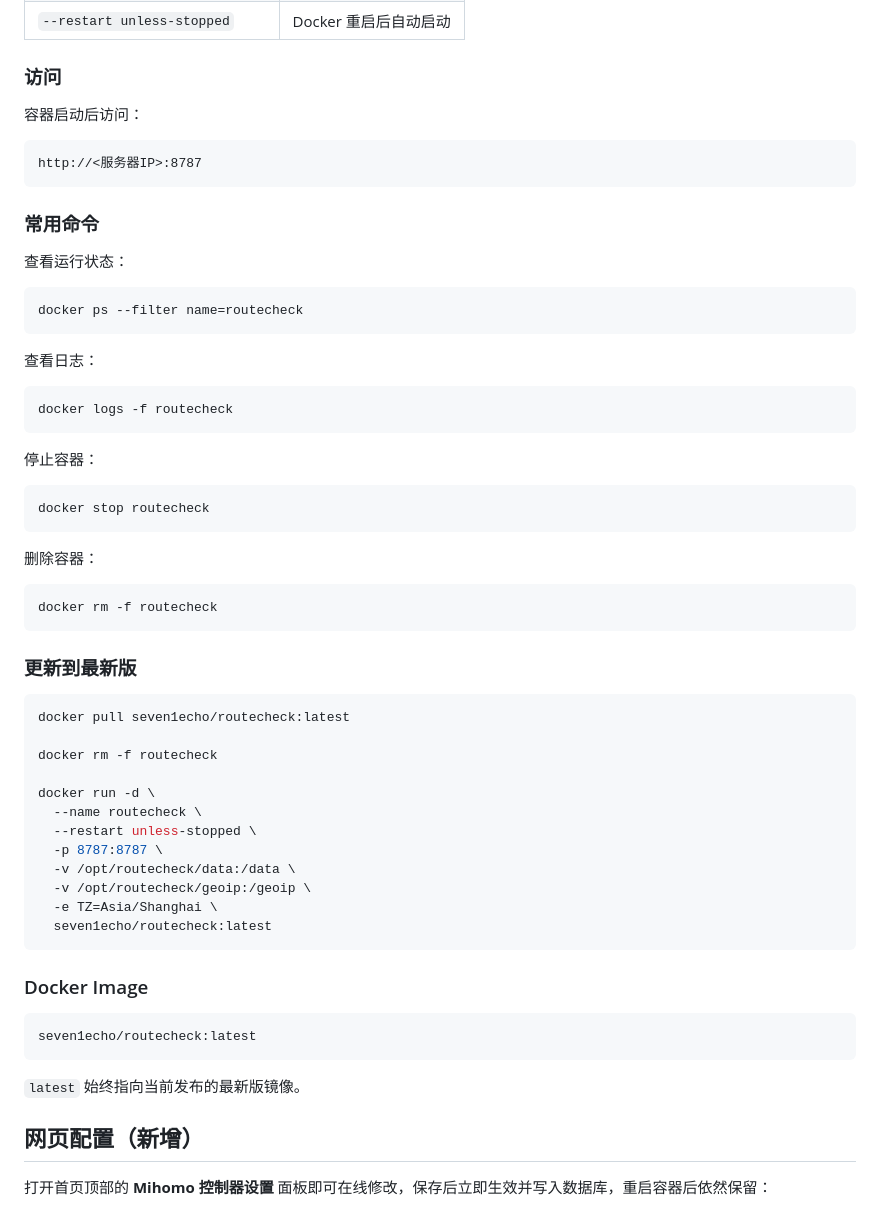
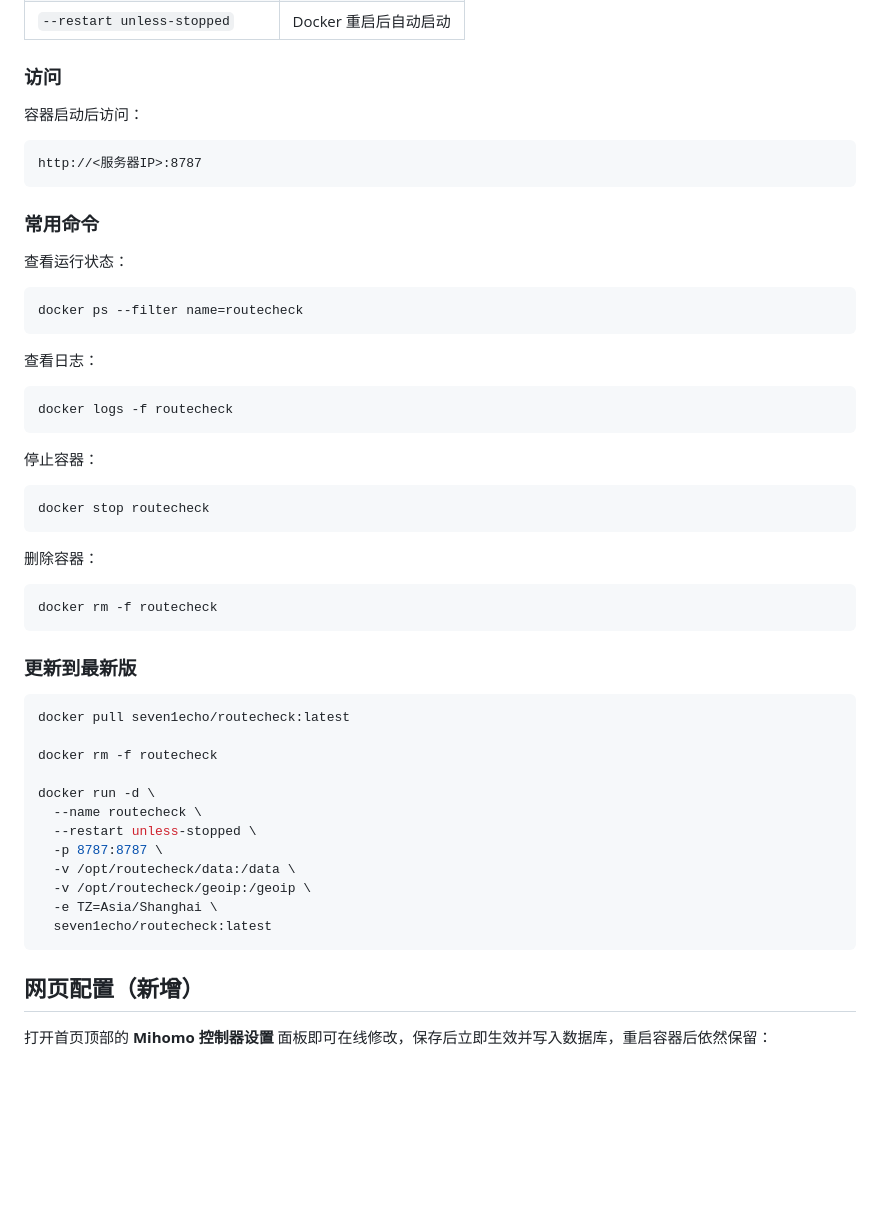
Before and after one commit to Seven1echo/RouteCheck, a Markdown page: README.md, the part around one of its changes. Rendered like a GitHub page; blank space fills up the shorter version.

````diff
--- a/README.md
+++ b/README.md
@@ -76,41 +53,33 @@ docker run -d \
 | `--restart unless-stopped` | Docker 重启后自动启动 |
 
 ### 访问
-
 容器启动后访问：
-
 ```text
 http://<服务器IP>:8787
 ```
 
 ### 常用命令
-
 查看运行状态：
-
 ```bash
 docker ps --filter name=routecheck
 ```
 
 查看日志：
-
 ```bash
 docker logs -f routecheck
 ```
 
 停止容器：
-
 ```bash
 docker stop routecheck
 ```
 
 删除容器：
-
 ```bash
 docker rm -f routecheck
 ```
 
 ### 更新到最新版
-
 ```bash
 docker pull seven1echo/routecheck:latest
 
@@ -126,13 +95,7 @@ docker run -d \
   seven1echo/routecheck:latest
 ```
 
-### Docker Image
 
-```text
-seven1echo/routecheck:latest
-```
-
-`latest` 始终指向当前发布的最新版镜像。
 
 ## 网页配置（新增）
 
````
Also changed, not shown: other parts of README.md (+4 -58 lines).
